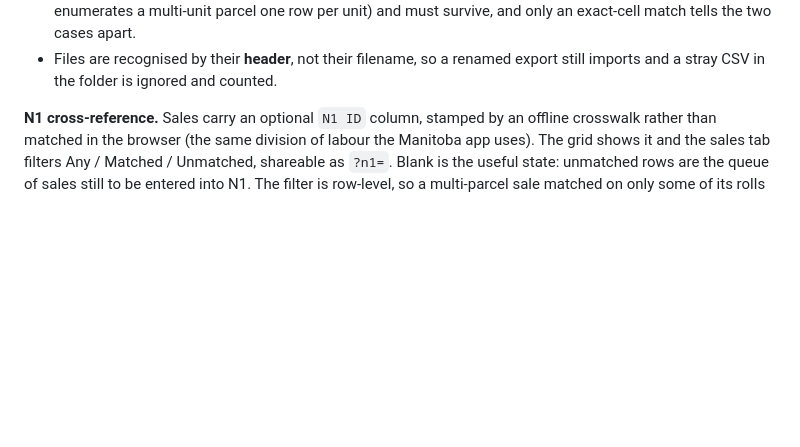
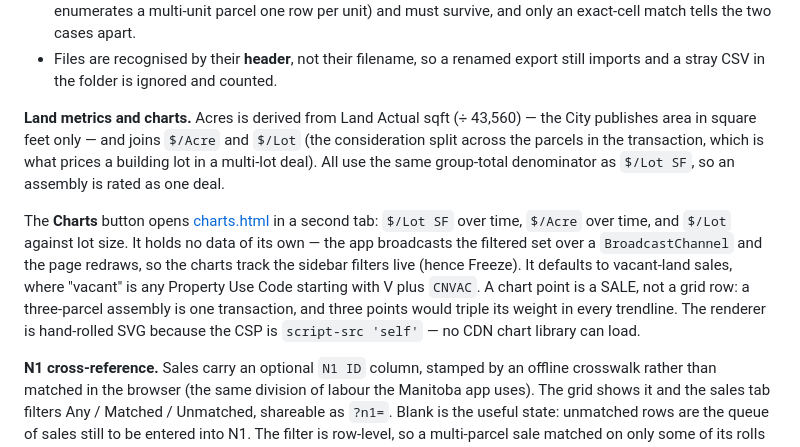
Before and after one commit to jayschellenberg/winnipeg-opendata-parcelsearch, a Markdown page: README.md, the part around the change. Drawn GitHub-style; blank space fills up the shorter version.

Commit message:
docs: land metrics, the charts page, and the dropped cap
Co-Authored-By: Claude Opus 5 <noreply@anthropic.com>

```diff
--- a/README.md
+++ b/README.md
@@ -72,6 +72,24 @@ Two things about the merge are load-bearing:
   exact-cell match tells the two cases apart.
 - Files are recognised by their **header**, not their filename, so a renamed
   export still imports and a stray CSV in the folder is ignored and counted.
+
+**Land metrics and charts.** Acres is derived from Land Actual sqft
+(÷ 43,560) — the City publishes area in square feet only — and joins
+`$/Acre` and `$/Lot` (the consideration split across the parcels in the
+transaction, which is what prices a building lot in a multi-lot deal).
+All use the same group-total denominator as `$/Lot SF`, so an assembly is
+rated as one deal.
+
+The **Charts** button opens [charts.html](web/charts.html) in a second
+tab: `$/Lot SF` over time, `$/Acre` over time, and `$/Lot` against lot
+size. It holds no data of its own — the app broadcasts the filtered set
+over a `BroadcastChannel` and the page redraws, so the charts track the
+sidebar filters live (hence Freeze). It defaults to vacant-land sales,
+where "vacant" is any Property Use Code starting with V plus `CNVAC`.
+A chart point is a SALE, not a grid row: a three-parcel assembly is one
+transaction, and three points would triple its weight in every
+trendline. The renderer is hand-rolled SVG because the CSP is
+`script-src 'self'` — no CDN chart library can load.
 
 **N1 cross-reference.** Sales carry an optional `N1 ID` column, stamped by an
 offline crosswalk rather than matched in the browser (the same division of
```
